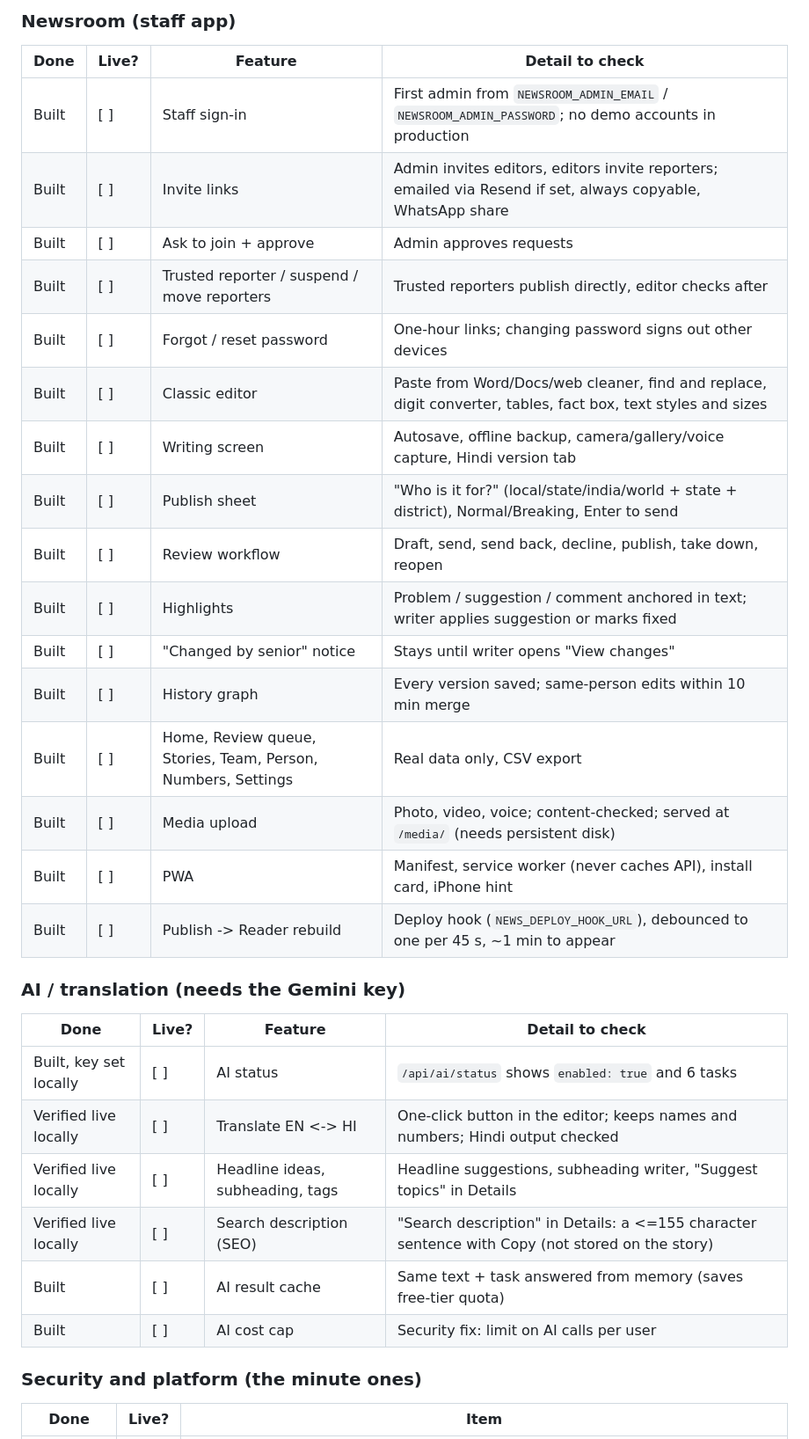
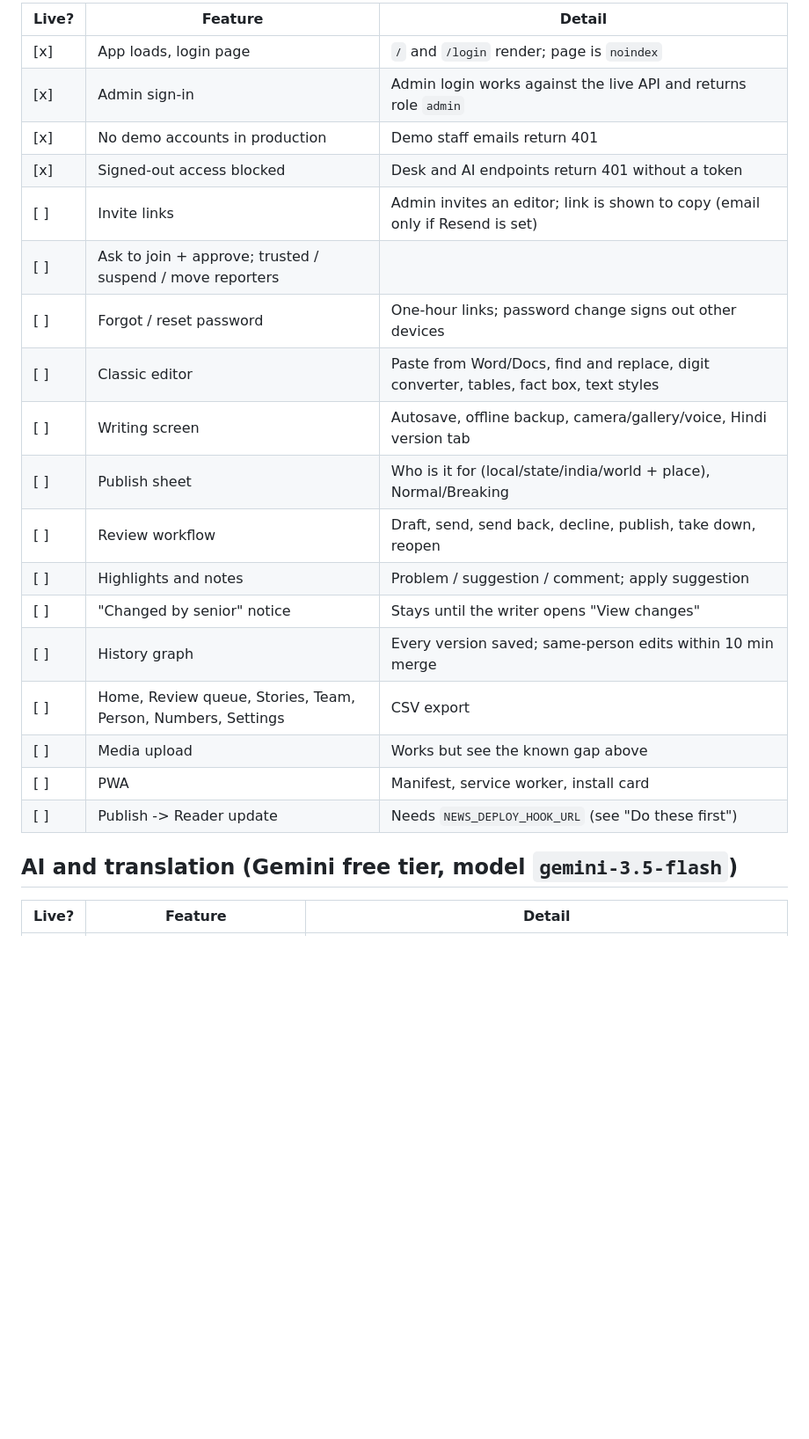
Before and after one commit to Prem1618-5/News-Website-v1, a Markdown page: DEPLOY_CHECKLIST.md, the part around one of its changes. Shown at 88% size. Rendered like a GitHub page; blank space fills up the shorter version.

Commit message:
Deploy checklist: live URLs, what was verified on the live site, known gaps
Co-Authored-By: Claude Sonnet 5.5 <noreply@anthropic.com>

```diff
--- a/DEPLOY_CHECKLIST.md
+++ b/DEPLOY_CHECKLIST.md
@@ -60,34 +58,26 @@ Legend: **Built** = implemented and covered by local tests/build (API 50 tests,
 
-### Newsroom (staff app)
-| Done | Live? | Feature | Detail to check |
-|---|---|---|---|
-| Built | [ ] | Staff sign-in | First admin from `NEWSROOM_ADMIN_EMAIL` / `NEWSROOM_ADMIN_PASSWORD`; no demo accounts in production |
-| Built | [ ] | Invite links | Admin invites editors, editors invite reporters; emailed via Resend if set, always copyable, WhatsApp share |
-| Built | [ ] | Ask to join + approve | Admin approves requests |
-| Built | [ ] | Trusted reporter / suspend / move reporters | Trusted reporters publish directly, editor checks after |
-| Built | [ ] | Forgot / reset password | One-hour links; changing password signs out other devices |
-| Built | [ ] | Classic editor | Paste from Word/Docs/web cleaner, find and replace, digit converter, tables, fact box, text styles and sizes |
-| Built | [ ] | Writing screen | Autosave, offline backup, camera/gallery/voice capture, Hindi version tab |
-| Built | [ ] | Publish sheet | "Who is it for?" (local/state/india/world + state + district), Normal/Breaking, Enter to send |
-| Built | [ ] | Review workflow | Draft, send, send back, decline, publish, take down, reopen |
-| Built | [ ] | Highlights | Problem / suggestion / comment anchored in text; writer applies suggestion or marks fixed |
-| Built | [ ] | "Changed by senior" notice | Stays until writer opens "View changes" |
-| Built | [ ] | History graph | Every version saved; same-person edits within 10 min merge |
-| Built | [ ] | Home, Review queue, Stories, Team, Person, Numbers, Settings | Real data only, CSV export |
-| Built | [ ] | Media upload | Photo, video, voice; content-checked; served at `/media/` (needs persistent disk) |
-| Built | [ ] | PWA | Manifest, service worker (never caches API), install card, iPhone hint |
-| Built | [ ] | Publish -> Reader rebuild | Deploy hook (`NEWS_DEPLOY_HOOK_URL`), debounced to one per 45 s, ~1 min to appear |
+| Live? | Feature | Detail |
+|---|---|---|
+| [x] | App loads, login page | `/` and `/login` render; page is `noindex` |
+| [x] | Admin sign-in | Admin login works against the live API and returns role `admin` |
+| [x] | No demo accounts in production | Demo staff emails return 401 |
+| [x] | Signed-out access blocked | Desk and AI endpoints return 401 without a token |
+| [ ] | Invite links | Admin invites an editor; link is shown to copy (email only if Resend is set) |
+| [ ] | Ask to join + approve; trusted / suspend / move reporters | |
+| [ ] | Forgot / reset password | One-hour links; password change signs out other devices |
+| [ ] | Classic editor | Paste from Word/Docs, find and replace, digit converter, tables, fact box, text styles |
+| [ ] | Writing screen | Autosave, offline backup, camera/gallery/voice, Hindi version tab |
+| [ ] | Publish sheet | Who is it for (local/state/india/world + place), Normal/Breaking |
+| [ ] | Review workflow | Draft, send, send back, decline, publish, take down, reopen |
+| [ ] | Highlights and notes | Problem / suggestion / comment; apply suggestion |
+| [ ] | "Changed by senior" notice | Stays until the writer opens "View changes" |
+| [ ] | History graph | Every version saved; same-person edits within 10 min merge |
+| [ ] | Home, Review queue, Stories, Team, Person, Numbers, Settings | CSV export |
+| [ ] | Media upload | Works but see the known gap above |
+| [ ] | PWA | Manifest, service worker, install card |
+| [ ] | Publish -> Reader update | Needs `NEWS_DEPLOY_HOOK_URL` (see "Do these first") |
 
-### AI / translation (needs the Gemini key)
-| Done | Live? | Feature | Detail to check |
-|---|---|---|---|
-| Built, key set locally | [ ] | AI status | `/api/ai/status` shows `enabled: true` and 6 tasks |
-| Verified live locally | [ ] | Translate EN <-> HI | One-click button in the editor; keeps names and numbers; Hindi output checked |
-| Verified live locally | [ ] | Headline ideas, subheading, tags | Headline suggestions, subheading writer, "Suggest topics" in Details |
-| Verified live locally | [ ] | Search description (SEO) | "Search description" in Details: a <=155 character sentence with Copy (not stored on the story) |
-| Built | [ ] | AI result cache | Same text + task answered from memory (saves free-tier quota) |
-| Built | [ ] | AI cost cap | Security fix: limit on AI calls per user |
+## AI and translation (Gemini free tier, model `gemini-3.5-flash`)
 
-### Security and platform (the minute ones)
-| Done | Live? | Item |
+| Live? | Feature | Detail |
 |---|---|---|
```
Also changed, not shown: other parts of DEPLOY_CHECKLIST.md (+74 -65 lines).
